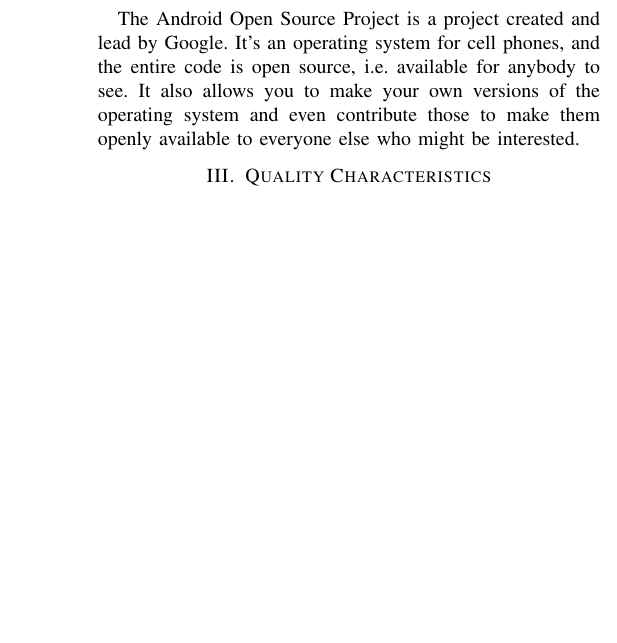
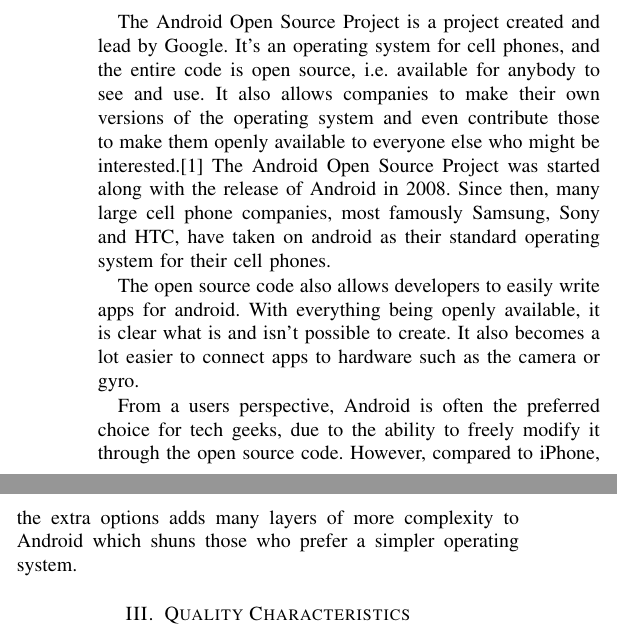
Before and after one commit to tfla/cs_etsa05, a LaTeX paper (report.tex): part of one column of page 1 of 2 before the commit and two parts of the columns of page 1 of 2 after it, the two joined at a grey line, cut so that both start at the same text, the shorter picture padded with empty space. Compiled offline with pdfLaTeX.

Commit message:
Expanded on the Description of the System

```diff
--- a/report.tex
+++ b/report.tex
@@ -122,7 +122,11 @@
 \label{system}
 %In this section you should describe the system that your group has selected. Your system description should not only describe the technical parts of the system, but also from a user point of view.
 
-The Android Open Source Project is a project created and lead by Google. It's an operating system for cell phones, and the entire code is open source, i.e. available for anybody to see. It also allows you to make your own versions of the operating system and even contribute those to make them openly available to everyone else who might be interested.
+The Android Open Source Project is a project created and lead by Google. It's an operating system for cell phones, and the entire code is open source, i.e. available for anybody to see and use. It also allows companies to make their own versions of the operating system and even contribute those to make them openly available to everyone else who might be interested.\cite{android} The Android Open Source Project was started along with the release of Android in 2008. Since then, many large cell phone companies, most famously Samsung, Sony and HTC, have taken on android as their standard operating system for their cell phones.
+
+The open source code also allows developers to easily write apps for android. With everything being openly available, it is clear what is and isn't possible to create. It also becomes a lot easier to connect apps to hardware such as the camera or gyro.
+
+From a users perspective, Android is often the preferred choice for tech geeks, due to the ability to freely modify it through the open source code. However, compared to iPhone, the extra options adds many layers of more complexity to Android which shuns those who prefer a simpler operating system.
 
 
 \section{Quality Characteristics}
```
